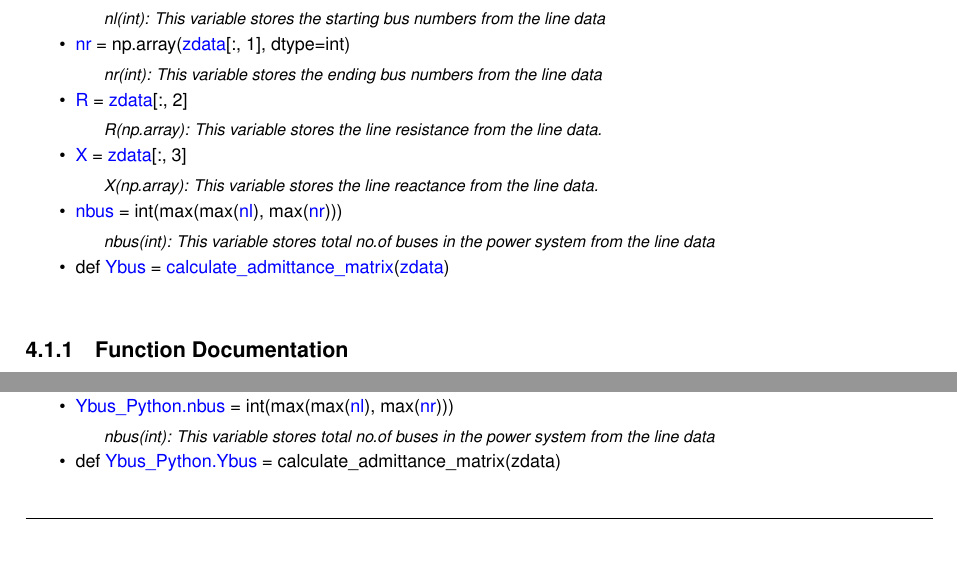
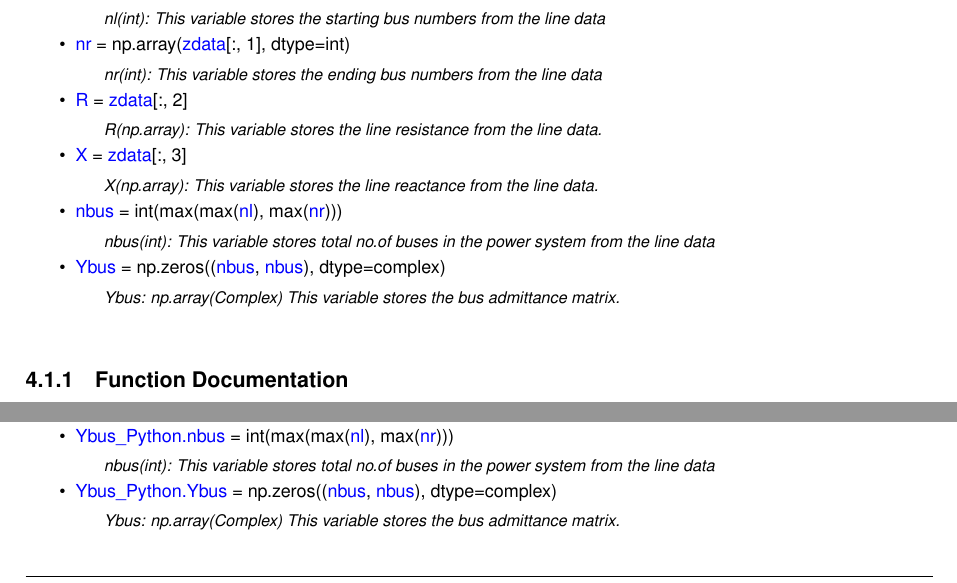
Before and after one commit to Sree2011/codes-loadflow-analysis, a LaTeX book (docs/latex/refman.tex, which reads docs/latex/Ybus__Python_8py.tex, docs/latex/namespaceYbus__Python.tex): two parts of pages 11 and 25 of 28, joined at a grey line, cut so that both start at the same text, the shorter picture padded with empty space. Compiled offline with pdfLaTeX.

Commit message:
Update documentation

```diff
--- a/docs/latex/Ybus__Python_8py.tex
+++ b/docs/latex/Ybus__Python_8py.tex
@@ -31,5 +31,5 @@ def \mbox{\hyperlink{namespaceYbus__Python_a36997eff40ce42c24fdf980b6fba21c4}{Yb
 \begin{DoxyCompactList}\small\item\em X(np.\+array)\+: This variable stores the line reactance from the line data. \end{DoxyCompactList}\item
 \mbox{\hyperlink{namespaceYbus__Python_a8b77a86f6929d937247685ff621fb31d}{Ybus\+\_\+\+Python.\+nbus}} = int(max(max(\mbox{\hyperlink{Ybus__matlab_8m_a4f6d773a512f63c50efdf8a852f2fbd3}{nl}}), max(\mbox{\hyperlink{Ybus__matlab_8m_a62b91f472c8056d13d9cf9e3c47f95b0}{nr}})))
 \begin{DoxyCompactList}\small\item\em nbus(int)\+: This variable stores total no.\+of buses in the power system from the line data \end{DoxyCompactList}\item
-def \mbox{\hyperlink{namespaceYbus__Python_a815d9c76682474f52c1718b5d23ca513}{Ybus\+\_\+\+Python.\+Ybus}} = calculate\+\_\+admittance\+\_\+matrix(zdata)
-\end{DoxyCompactItemize}
+\mbox{\hyperlink{namespaceYbus__Python_a5c91b2e0aba86cb35a3525a3c1096246}{Ybus\+\_\+\+Python.\+Ybus}} = np.\+zeros((\mbox{\hyperlink{Ybus__matlab_8m_a19e9998e9c3c574ae18d3375acb9edaa}{nbus}}, \mbox{\hyperlink{Ybus__matlab_8m_a19e9998e9c3c574ae18d3375acb9edaa}{nbus}}), dtype=complex)
+\begin{DoxyCompactList}\small\item\em Ybus\+: np.\+array(\+Complex) This variable stores the bus admittance matrix. \end{DoxyCompactList}\end{DoxyCompactItemize}
--- a/docs/latex/namespaceYbus__Python.tex
+++ b/docs/latex/namespaceYbus__Python.tex
@@ -26,8 +26,8 @@ def \mbox{\hyperlink{namespaceYbus__Python_a36997eff40ce42c24fdf980b6fba21c4}{pr
 \begin{DoxyCompactList}\small\item\em X(np.\+array)\+: This variable stores the line reactance from the line data. \end{DoxyCompactList}\item
 \mbox{\hyperlink{namespaceYbus__Python_a8b77a86f6929d937247685ff621fb31d}{nbus}} = int(max(max(\mbox{\hyperlink{namespaceYbus__Python_a3373b7aada0b9c77891659bb28d5592f}{nl}}), max(\mbox{\hyperlink{namespaceYbus__Python_ab595cbcd2b6c783038faa89931713614}{nr}})))
 \begin{DoxyCompactList}\small\item\em nbus(int)\+: This variable stores total no.\+of buses in the power system from the line data \end{DoxyCompactList}\item
-def \mbox{\hyperlink{namespaceYbus__Python_a815d9c76682474f52c1718b5d23ca513}{Ybus}} = \mbox{\hyperlink{namespaceYbus__Python_a5af37732f8e5035d81bc877fabc7fc4e}{calculate\+\_\+admittance\+\_\+matrix}}(\mbox{\hyperlink{namespaceYbus__Python_a7090c9ce28ddaed32c5bdd92d78347fe}{zdata}})
-\end{DoxyCompactItemize}
+\mbox{\hyperlink{namespaceYbus__Python_a5c91b2e0aba86cb35a3525a3c1096246}{Ybus}} = np.\+zeros((\mbox{\hyperlink{namespaceYbus__Python_a8b77a86f6929d937247685ff621fb31d}{nbus}}, \mbox{\hyperlink{namespaceYbus__Python_a8b77a86f6929d937247685ff621fb31d}{nbus}}), dtype=complex)
+\begin{DoxyCompactList}\small\item\em Ybus\+: np.\+array(\+Complex) This variable stores the bus admittance matrix. \end{DoxyCompactList}\end{DoxyCompactItemize}
 
 
 \doxysubsection{Function Documentation}
```
Also changed, not shown: docs/latex/namespaceYbus__Python.tex (10 more changed lines), 6 other files.
